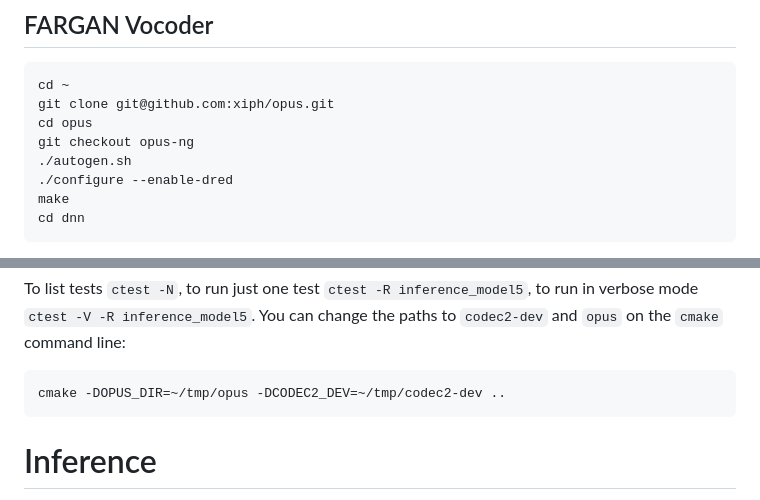
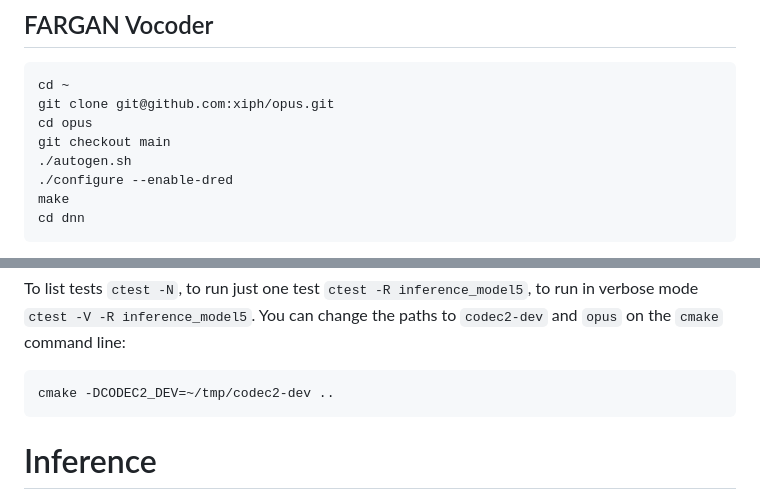
Before and after one commit to drowe67/radae, a Markdown page: README.md, 2 parts joined by grey strips. Rendered like a GitHub page.

````diff
--- a/README.md
+++ b/README.md
@@ -64,7 +64,7 @@ sox, python3, python3-matplotlib and python3-tqdm, octave, octave-signal, cmake.
 cd ~
 git clone git@github.com:xiph/opus.git
 cd opus
-git checkout opus-ng
+git checkout main
 ./autogen.sh
 ./configure --enable-dred
 make
@@ -109,7 +109,7 @@ ctest
 ```
 To list tests `ctest -N`, to run just one test `ctest -R inference_model5`, to run in verbose mode `ctest -V -R inference_model5`.  You can change the paths to `codec2-dev` and `opus` on the `cmake` command line:
 ```
-cmake -DOPUS_DIR=~/tmp/opus -DCODEC2_DEV=~/tmp/codec2-dev ..
+cmake -DCODEC2_DEV=~/tmp/codec2-dev ..
 ```
 
 # Inference
````
